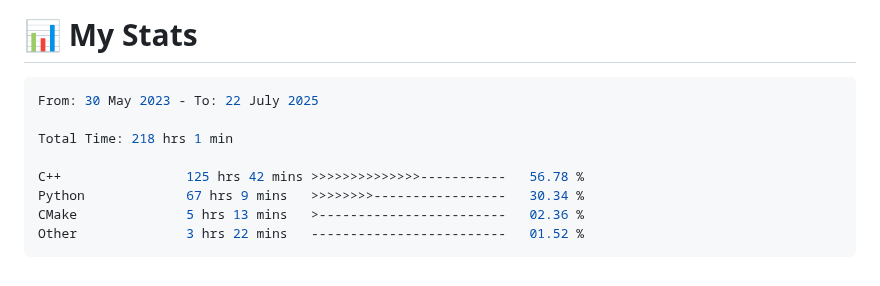
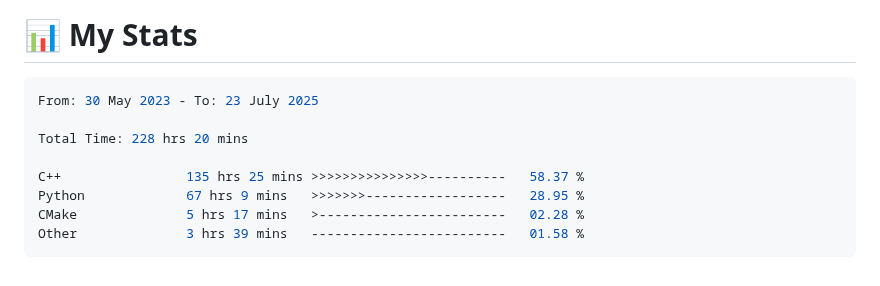
Before and after one commit to 0xMartin/0xMartin, a Markdown page: README.md, the part around the change. Drawn GitHub-style.

Commit message:
Updated waka-readme graph with new metrics

````diff
--- a/README.md
+++ b/README.md
@@ -101,14 +101,14 @@ Hello! I'm a passionate **software and hardware engineer** with a deep curiosity
 <!--START_SECTION:waka-->
 
 ```rust
-From: 30 May 2023 - To: 22 July 2025
+From: 30 May 2023 - To: 23 July 2025
 
-Total Time: 218 hrs 1 min
+Total Time: 228 hrs 20 mins
 
-C++                125 hrs 42 mins >>>>>>>>>>>>>>-----------   56.78 %
-Python             67 hrs 9 mins   >>>>>>>>-----------------   30.34 %
-CMake              5 hrs 13 mins   >------------------------   02.36 %
-Other              3 hrs 22 mins   -------------------------   01.52 %
+C++                135 hrs 25 mins >>>>>>>>>>>>>>>----------   58.37 %
+Python             67 hrs 9 mins   >>>>>>>------------------   28.95 %
+CMake              5 hrs 17 mins   >------------------------   02.28 %
+Other              3 hrs 39 mins   -------------------------   01.58 %
 ```
 
 <!--END_SECTION:waka-->
````
